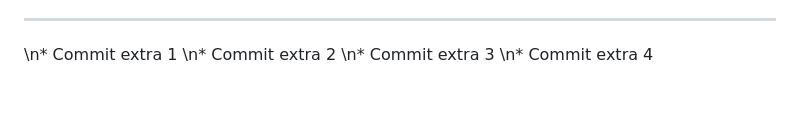
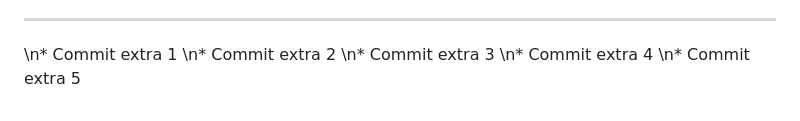
Before and after one commit to dayeison87-coder/cristian, a Markdown page: Readme.md, the part around the change. Drawn GitHub-style.

Commit message:
Extra commit 5 for history

```diff
--- a/Readme.md
+++ b/Readme.md
@@ -220,3 +220,4 @@ Juan David Cuadros Yeison David Moreno , Kevin Santiago Larrota, harold olivera.
 \n* Commit extra 2
 \n* Commit extra 3
 \n* Commit extra 4
+\n* Commit extra 5
```
